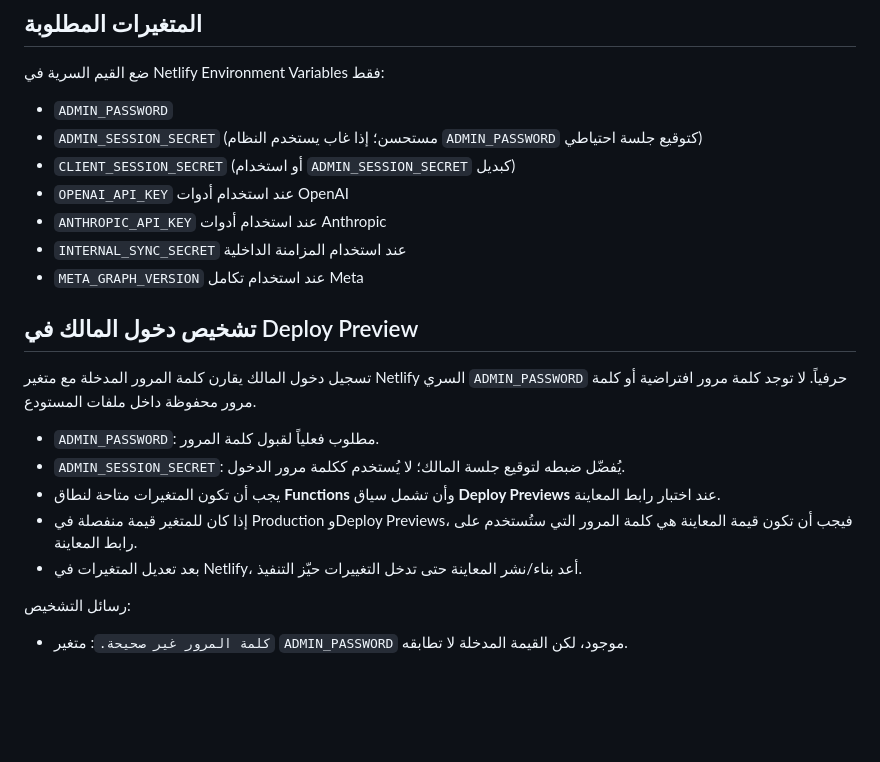
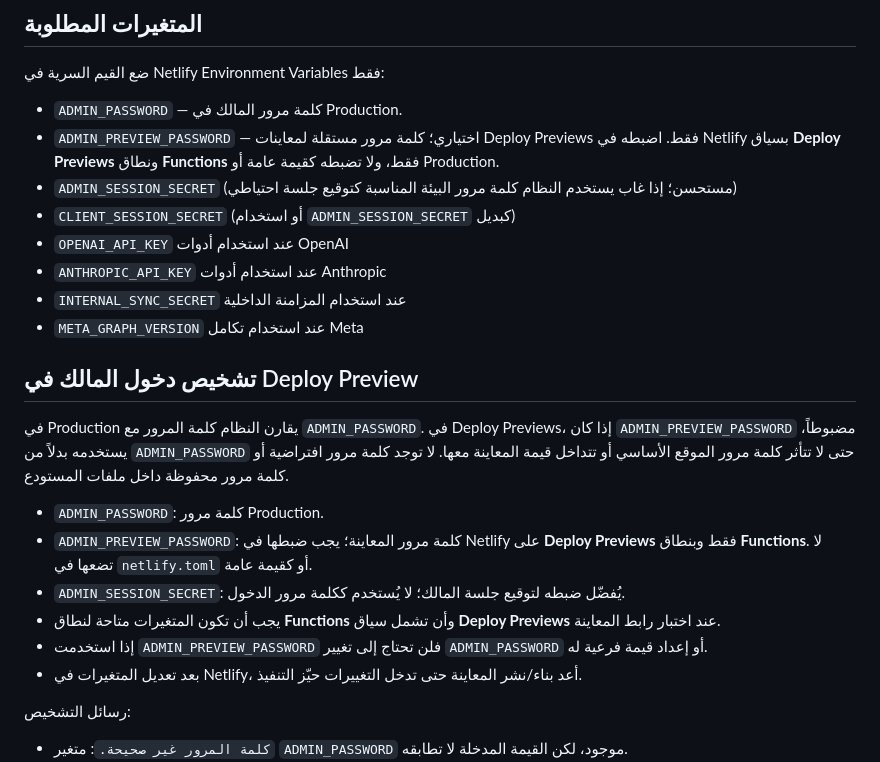
Before and after one commit to hashemlala6-png/hibr-wa-pixel, a Markdown page: DEPLOY.md, the part around the change. GitHub-like rendering; blank space fills up the shorter version.

Commit message:
Support a dedicated Deploy Preview owner password

```diff
--- a/DEPLOY.md
+++ b/DEPLOY.md
@@ -14,8 +14,9 @@
 ## المتغيرات المطلوبة
 ضع القيم السرية في Netlify Environment Variables فقط:
 
-- `ADMIN_PASSWORD`
-- `ADMIN_SESSION_SECRET` (مستحسن؛ إذا غاب يستخدم النظام `ADMIN_PASSWORD` كتوقيع جلسة احتياطي)
+- `ADMIN_PASSWORD` — كلمة مرور المالك في Production.
+- `ADMIN_PREVIEW_PASSWORD` — اختياري؛ كلمة مرور مستقلة لمعاينات Deploy Previews فقط. اضبطه في Netlify بسياق **Deploy Previews** ونطاق **Functions** فقط، ولا تضبطه كقيمة عامة أو Production.
+- `ADMIN_SESSION_SECRET` (مستحسن؛ إذا غاب يستخدم النظام كلمة مرور البيئة المناسبة كتوقيع جلسة احتياطي)
 - `CLIENT_SESSION_SECRET` (أو استخدام `ADMIN_SESSION_SECRET` كبديل)
 - `OPENAI_API_KEY` عند استخدام أدوات OpenAI
 - `ANTHROPIC_API_KEY` عند استخدام أدوات Anthropic
@@ -24,12 +25,13 @@
 
 ## تشخيص دخول المالك في Deploy Preview
 
-تسجيل دخول المالك يقارن كلمة المرور المدخلة مع متغير Netlify السري `ADMIN_PASSWORD` حرفياً. لا توجد كلمة مرور افتراضية أو كلمة مرور محفوظة داخل ملفات المستودع.
+في Production يقارن النظام كلمة المرور مع `ADMIN_PASSWORD`. في Deploy Previews، إذا كان `ADMIN_PREVIEW_PASSWORD` مضبوطاً، يستخدمه بدلاً من `ADMIN_PASSWORD` حتى لا تتأثر كلمة مرور الموقع الأساسي أو تتداخل قيمة المعاينة معها. لا توجد كلمة مرور افتراضية أو كلمة مرور محفوظة داخل ملفات المستودع.
 
-- `ADMIN_PASSWORD`: مطلوب فعلياً لقبول كلمة المرور.
+- `ADMIN_PASSWORD`: كلمة مرور Production.
+- `ADMIN_PREVIEW_PASSWORD`: كلمة مرور المعاينة؛ يجب ضبطها في Netlify على **Deploy Previews** فقط وبنطاق **Functions**. لا تضعها في `netlify.toml` أو كقيمة عامة.
 - `ADMIN_SESSION_SECRET`: يُفضّل ضبطه لتوقيع جلسة المالك؛ لا يُستخدم ككلمة مرور الدخول.
 - يجب أن تكون المتغيرات متاحة لنطاق **Functions** وأن تشمل سياق **Deploy Previews** عند اختبار رابط المعاينة.
-- إذا كان للمتغير قيمة منفصلة في Production وDeploy Previews، فيجب أن تكون قيمة المعاينة هي كلمة المرور التي ستُستخدم على رابط المعاينة.
+- إذا استخدمت `ADMIN_PREVIEW_PASSWORD` فلن تحتاج إلى تغيير `ADMIN_PASSWORD` أو إعداد قيمة فرعية له.
 - بعد تعديل المتغيرات في Netlify، أعد بناء/نشر المعاينة حتى تدخل التغييرات حيّز التنفيذ.
 
 رسائل التشخيص:
```
